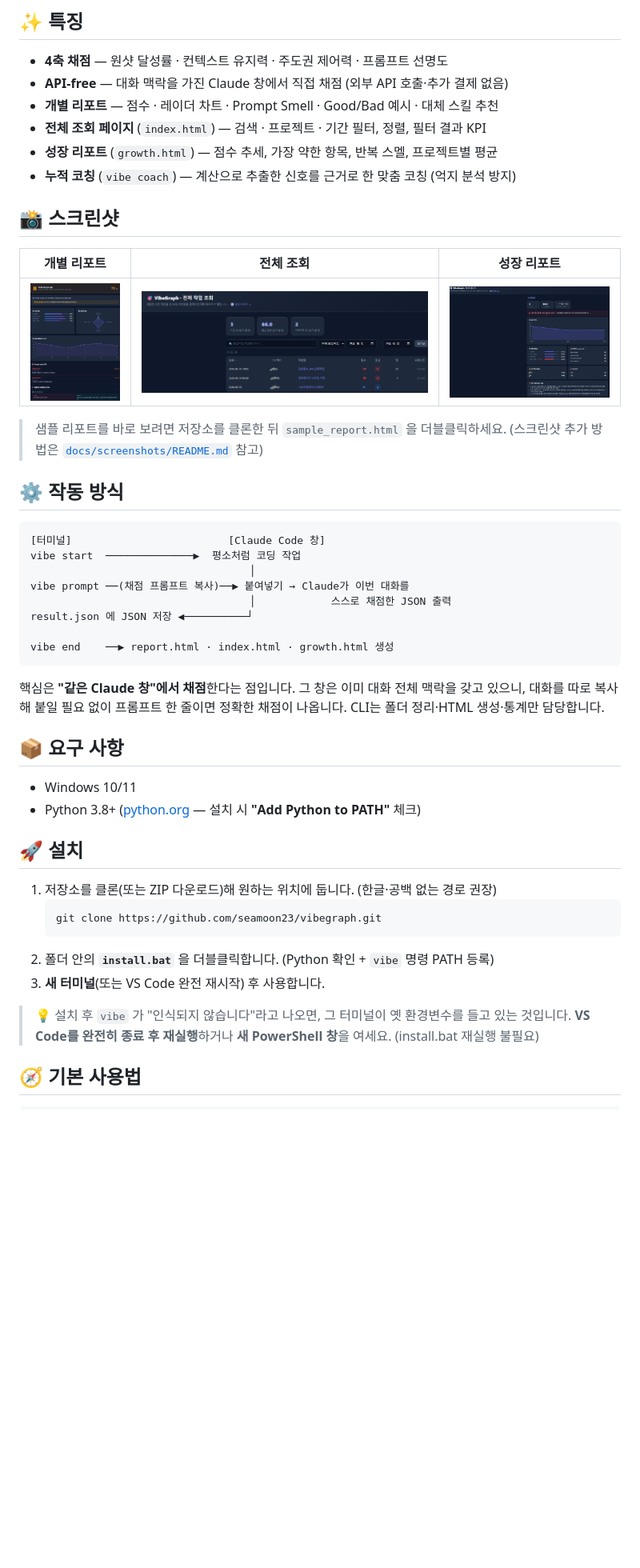
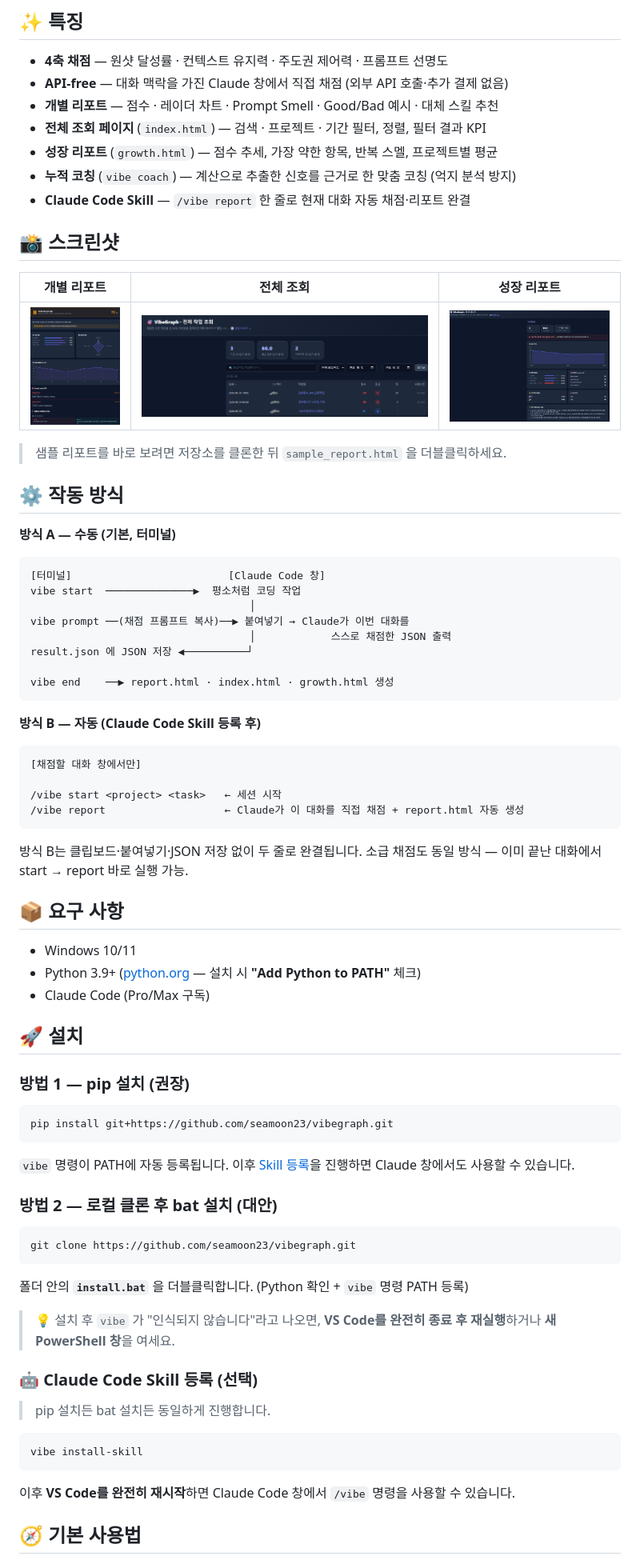
Before and after one commit to seamoon23/vibegraph, a Markdown page: README.md, the part around one of its changes. Shown at 80% size. Drawn GitHub-style; blank space fills up the shorter version.

Commit message:
docs: README 투트랙 안내 — pip+Skill 방식 추가, bat 방식 유지
Co-Authored-By: Claude Sonnet 4.6 <noreply@anthropic.com>

````diff
--- a/README.md
+++ b/README.md
@@ -43,6 +43,7 @@ AI와 함께 코딩하다 보면 같은 실수를 반복합니다 — 요구사
 - **전체 조회 페이지** (`index.html`) — 검색 · 프로젝트 · 기간 필터, 정렬, 필터 결과 KPI
 - **성장 리포트** (`growth.html`) — 점수 추세, 가장 약한 항목, 반복 스멜, 프로젝트별 평균
 - **누적 코칭** (`vibe coach`) — 계산으로 추출한 신호를 근거로 한 맞춤 코칭 (억지 분석 방지)
+- **Claude Code Skill** — `/vibe report` 한 줄로 현재 대화 자동 채점·리포트 완결
 
 ## 📸 스크린샷
 
@@ -51,9 +52,10 @@ AI와 함께 코딩하다 보면 같은 실수를 반복합니다 — 요구사
 | ![report](docs/screenshots/report.png) | ![dashboard](docs/screenshots/dashboard.png) | ![growth](docs/screenshots/growth.png) |
 
 > 샘플 리포트를 바로 보려면 저장소를 클론한 뒤 `sample_report.html` 을 더블클릭하세요.
-> (스크린샷 추가 방법은 [`docs/screenshots/README.md`](docs/screenshots/README.md) 참고)
 
 ## ⚙️ 작동 방식
+
+**방식 A — 수동 (기본, 터미널)**
 
 ```
 [터미널]                         [Claude Code 창]
@@ -66,24 +68,52 @@ result.json 에 JSON 저장 ◀──────────┘
 vibe end    ──▶ report.html · index.html · growth.html 생성
 ```
 
-핵심은 **"같은 Claude 창"에서 채점**한다는 점입니다. 그 창은 이미 대화 전체 맥락을 갖고 있으니,
-대화를 따로 복사해 붙일 필요 없이 프롬프트 한 줄이면 정확한 채점이 나옵니다. CLI는 폴더 정리·HTML 생성·통계만 담당합니다.
+**방식 B — 자동 (Claude Code Skill 등록 후)**
+
+```
+[채점할 대화 창에서만]
+
+/vibe start <project> <task>   ← 세션 시작
+/vibe report                   ← Claude가 이 대화를 직접 채점 + report.html 자동 생성
+```
+
+방식 B는 클립보드·붙여넣기·JSON 저장 없이 두 줄로 완결됩니다.
+소급 채점도 동일 방식 — 이미 끝난 대화에서 start → report 바로 실행 가능.
 
 ## 📦 요구 사항
 
 - Windows 10/11
-- Python 3.8+ ([python.org](https://www.python.org/downloads/) — 설치 시 **"Add Python to PATH"** 체크)
+- Python 3.9+ ([python.org](https://www.python.org/downloads/) — 설치 시 **"Add Python to PATH"** 체크)
+- Claude Code (Pro/Max 구독)
 
 ## 🚀 설치
 
-1. 저장소를 클론(또는 ZIP 다운로드)해 원하는 위치에 둡니다. (한글·공백 없는 경로 권장)
-   ```bash
-   git clone https://github.com/seamoon23/vibegraph.git
-   ```
-2. 폴더 안의 **`install.bat`** 을 더블클릭합니다. (Python 확인 + `vibe` 명령 PATH 등록)
-3. **새 터미널**(또는 VS Code 완전 재시작) 후 사용합니다.
+### 방법 1 — pip 설치 (권장)
 
-> 💡 설치 후 `vibe` 가 "인식되지 않습니다"라고 나오면, 그 터미널이 옛 환경변수를 들고 있는 것입니다.
-> **VS Code를 완전히 종료 후 재실행**하거나 **새 PowerShell 창**을 여세요. (install.bat 재실행 불필요)
+```powershell
+pip install git+https://github.com/seamoon23/vibegraph.git
+```
+
+`vibe` 명령이 PATH에 자동 등록됩니다. 이후 [Skill 등록](#-claude-code-skill-등록-선택)을 진행하면 Claude 창에서도 사용할 수 있습니다.
+
+### 방법 2 — 로컬 클론 후 bat 설치 (대안)
+
+```bash
+git clone https://github.com/seamoon23/vibegraph.git
+```
+
+폴더 안의 **`install.bat`** 을 더블클릭합니다. (Python 확인 + `vibe` 명령 PATH 등록)
+
+> 💡 설치 후 `vibe` 가 "인식되지 않습니다"라고 나오면, **VS Code를 완전히 종료 후 재실행**하거나 **새 PowerShell 창**을 여세요.
+
+### 🤖 Claude Code Skill 등록 (선택)
+
+> pip 설치든 bat 설치든 동일하게 진행합니다.
+
+```powershell
+vibe install-skill
+```
+
+이후 **VS Code를 완전히 재시작**하면 Claude Code 창에서 `/vibe` 명령을 사용할 수 있습니다.
 
 ## 🧭 기본 사용법
````
Also changed, not shown: other parts of README.md (+15 -2 lines).
